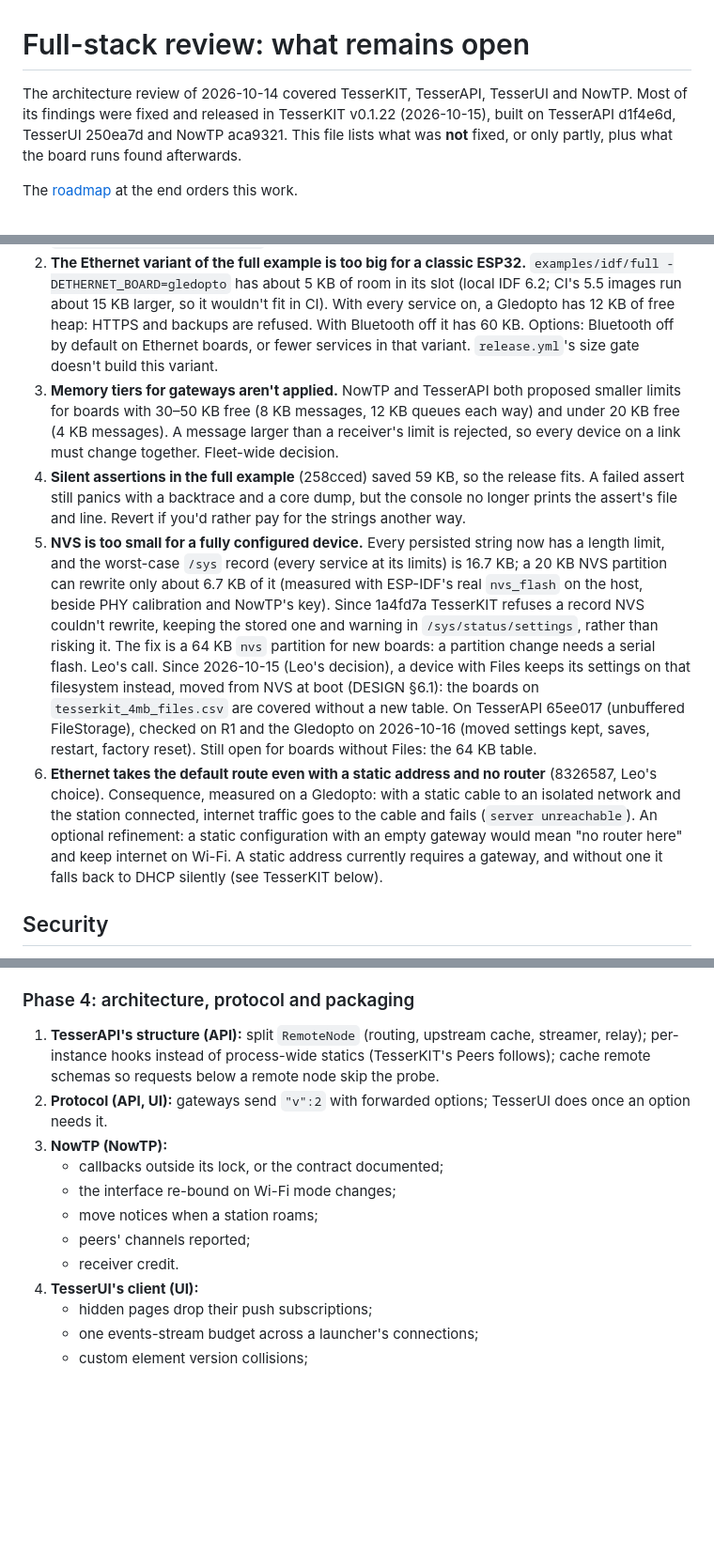
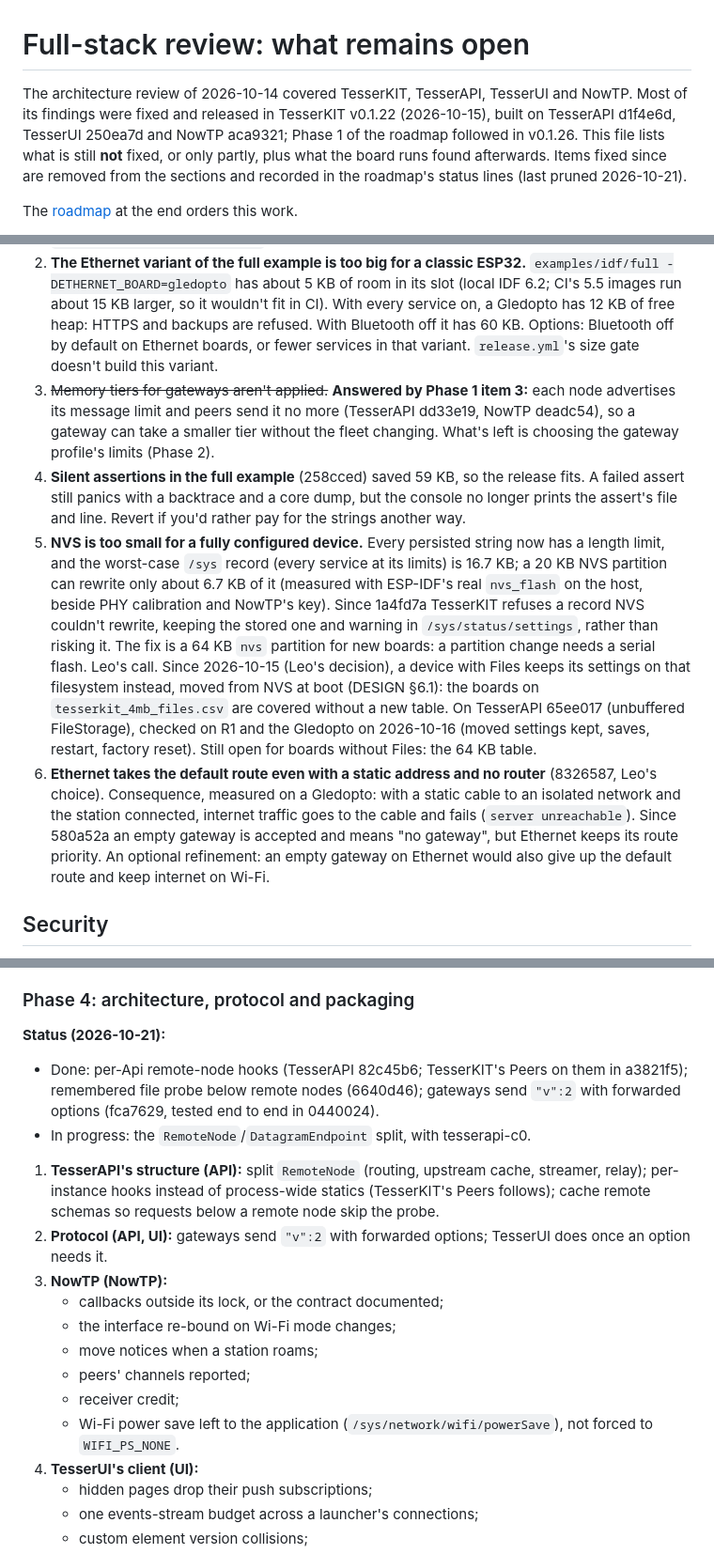
Before and after one commit to leokeba/TesserKIT, a Markdown page: docs/review-2026-10-14-open.md, 3 parts joined by grey strips. Shown at 94% size. GitHub-like rendering; blank space fills up the shorter version.

```diff
--- a/docs/review-2026-10-14-open.md
+++ b/docs/review-2026-10-14-open.md
@@ -1,6 +1,6 @@
 # Full-stack review: what remains open
 
-The architecture review of 2026-10-14 covered TesserKIT, TesserAPI, TesserUI and NowTP. Most of its findings were fixed and released in TesserKIT v0.1.22 (2026-10-15), built on TesserAPI d1f4e6d, TesserUI 250ea7d and NowTP aca9321. This file lists what was **not** fixed, or only partly, plus what the board runs found afterwards.
+The architecture review of 2026-10-14 covered TesserKIT, TesserAPI, TesserUI and NowTP. Most of its findings were fixed and released in TesserKIT v0.1.22 (2026-10-15), built on TesserAPI d1f4e6d, TesserUI 250ea7d and NowTP aca9321; Phase 1 of the roadmap followed in v0.1.26. This file lists what is still **not** fixed, or only partly, plus what the board runs found afterwards. Items fixed since are removed from the sections and recorded in the roadmap's status lines (last pruned 2026-10-21).
 
 The [roadmap](#roadmap) at the end orders this work.
 
@@ -10,10 +10,10 @@ Line references are from the reviewed commits: TesserKIT c0e8b9f, TesserAPI 5842
 
 1. **Applications build siblings' `main` unpinned.** tiny-heliostat and ballet-photophonique call `firmware.yml` with plain `owner/repo` dependencies. TesserKIT pins its siblings in `deps.lock`; these two follow whatever `main` holds when their release runs. TesserAPI's main was red for ESP-IDF 5.1 builds between ba3d44f and d1f4e6d. Option: give each a `deps.lock` and `dependencies-file: deps.lock`.
 2. **The Ethernet variant of the full example is too big for a classic ESP32.** `examples/idf/full -DETHERNET_BOARD=gledopto` has about 5 KB of room in its slot (local IDF 6.2; CI's 5.5 images run about 15 KB larger, so it wouldn't fit in CI). With every service on, a Gledopto has 12 KB of free heap: HTTPS and backups are refused. With Bluetooth off it has 60 KB. Options: Bluetooth off by default on Ethernet boards, or fewer services in that variant. `release.yml`'s size gate doesn't build this variant.
-3. **Memory tiers for gateways aren't applied.** NowTP and TesserAPI both proposed smaller limits for boards with 30–50 KB free (8 KB messages, 12 KB queues each way) and under 20 KB free (4 KB messages). A message larger than a receiver's limit is rejected, so every device on a link must change together. Fleet-wide decision.
+3. ~~Memory tiers for gateways aren't applied.~~ **Answered by Phase 1 item 3:** each node advertises its message limit and peers send it no more (TesserAPI dd33e19, NowTP deadc54), so a gateway can take a smaller tier without the fleet changing. What's left is choosing the gateway profile's limits (Phase 2).
 4. **Silent assertions in the full example** (258cced) saved 59 KB, so the release fits. A failed assert still panics with a backtrace and a core dump, but the console no longer prints the assert's file and line. Revert if you'd rather pay for the strings another way.
-6. **NVS is too small for a fully configured device.** Every persisted string now has a length limit, and the worst-case `/sys` record (every service at its limits) is 16.7 KB; a 20 KB NVS partition can rewrite only about 6.7 KB of it (measured with ESP-IDF's real `nvs_flash` on the host, beside PHY calibration and NowTP's key). Since 1a4fd7a TesserKIT refuses a record NVS couldn't rewrite, keeping the stored one and warning in `/sys/status/settings`, rather than risking it. The fix is a 64 KB `nvs` partition for new boards: a partition change needs a serial flash. Leo's call. Since 2026-10-15 (Leo's decision), a device with Files keeps its settings on that filesystem instead, moved from NVS at boot (DESIGN §6.1): the boards on `tesserkit_4mb_files.csv` are covered without a new table. On TesserAPI 65ee017 (unbuffered FileStorage), checked on R1 and the Gledopto on 2026-10-16 (moved settings kept, saves, restart, factory reset). Still open for boards without Files: the 64 KB table.
-5. **Ethernet takes the default route even with a static address and no router** (8326587, Leo's choice). Consequence, measured on a Gledopto: with a static cable to an isolated network and the station connected, internet traffic goes to the cable and fails (`server unreachable`). An optional refinement: a static configuration with an empty gateway would mean "no router here" and keep internet on Wi-Fi. A static address currently requires a gateway, and without one it falls back to DHCP silently (see TesserKIT below).
+5. **NVS is too small for a fully configured device.** Every persisted string now has a length limit, and the worst-case `/sys` record (every service at its limits) is 16.7 KB; a 20 KB NVS partition can rewrite only about 6.7 KB of it (measured with ESP-IDF's real `nvs_flash` on the host, beside PHY calibration and NowTP's key). Since 1a4fd7a TesserKIT refuses a record NVS couldn't rewrite, keeping the stored one and warning in `/sys/status/settings`, rather than risking it. The fix is a 64 KB `nvs` partition for new boards: a partition change needs a serial flash. Leo's call. Since 2026-10-15 (Leo's decision), a device with Files keeps its settings on that filesystem instead, moved from NVS at boot (DESIGN §6.1): the boards on `tesserkit_4mb_files.csv` are covered without a new table. On TesserAPI 65ee017 (unbuffered FileStorage), checked on R1 and the Gledopto on 2026-10-16 (moved settings kept, saves, restart, factory reset). Still open for boards without Files: the 64 KB table.
+6. **Ethernet takes the default route even with a static address and no router** (8326587, Leo's choice). Consequence, measured on a Gledopto: with a static cable to an isolated network and the station connected, internet traffic goes to the cable and fails (`server unreachable`). Since 580a52a an empty gateway is accepted and means "no gateway", but Ethernet keeps its route priority. An optional refinement: an empty gateway on Ethernet would also give up the default route and keep internet on Wi-Fi.
 
 ## Security
 
@@ -244,6 +222,10 @@ Goal: defaults stay open; one switch (per device, or per fleet) turns on a coher
 
 ### Phase 4: architecture, protocol and packaging
 
+**Status (2026-10-21):**
+- Done: per-Api remote-node hooks (TesserAPI 82c45b6; TesserKIT's Peers on them in a3821f5); remembered file probe below remote nodes (6640d46); gateways send `"v":2` with forwarded options (fca7629, tested end to end in 0440024).
+- In progress: the `RemoteNode`/`DatagramEndpoint` split, with tesserapi-c0.
+
 1. **TesserAPI's structure (API):** split `RemoteNode` (routing, upstream cache, streamer, relay); per-instance hooks instead of process-wide statics (TesserKIT's Peers follows); cache remote schemas so requests below a remote node skip the probe.
 2. **Protocol (API, UI):** gateways send `"v":2` with forwarded options; TesserUI does once an option needs it.
 3. **NowTP (NowTP):**
@@ -251,7 +233,8 @@ Goal: defaults stay open; one switch (per device, or per fleet) turns on a coher
    - the interface re-bound on Wi-Fi mode changes;
    - move notices when a station roams;
    - peers' channels reported;
-   - receiver credit.
+   - receiver credit;
+   - Wi-Fi power save left to the application (`/sys/network/wifi/powerSave`), not forced to `WIFI_PS_NONE`.
 4. **TesserUI's client (UI):**
    - hidden pages drop their push subscriptions;
    - one events-stream budget across a launcher's connections;
```
Also changed, not shown: other parts of docs/review-2026-10-14-open.md (+6 -28 lines).
